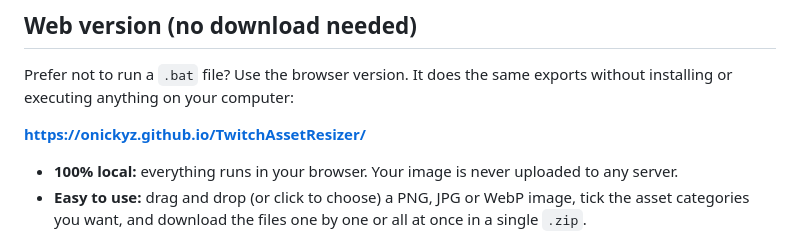
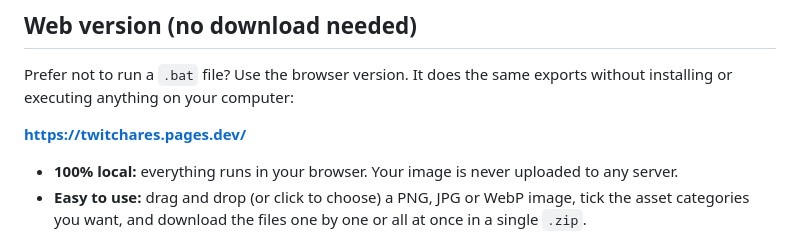
Before and after one commit to oNickyz/TwitchAssetResizer, a Markdown page: README.md, the part around the change. GitHub-like rendering.

```diff
--- a/README.md
+++ b/README.md
@@ -8,7 +8,7 @@ Keep `TwitchAssetResizer.bat` and `TwitchAssetResizer.ps1` together in the same
 
 Prefer not to run a `.bat` file? Use the browser version. It does the same exports without installing or executing anything on your computer:
 
-**https://onickyz.github.io/TwitchAssetResizer/**
+**https://twitchares.pages.dev/**
 
 - **100% local:** everything runs in your browser. Your image is never uploaded to any server.
 - **Easy to use:** drag and drop (or click to choose) a PNG, JPG or WebP image, tick the asset categories you want, and download the files one by one or all at once in a single `.zip`.
```
